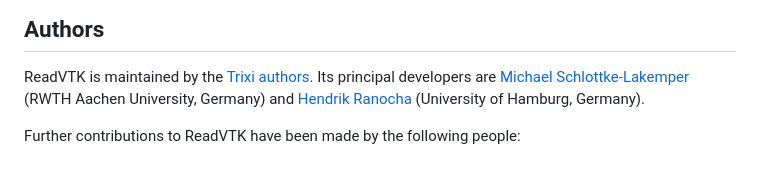
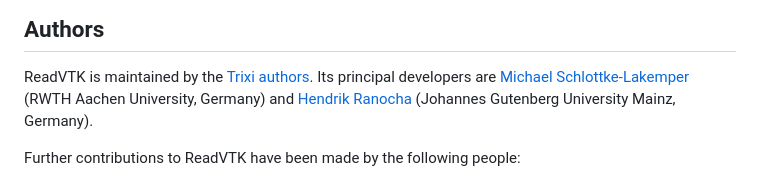
Before and after one commit to JuliaVTK/ReadVTK.jl, a Markdown page: README.md, the part around the change. Drawn GitHub-style.

```diff
--- a/README.md
+++ b/README.md
@@ -114,7 +114,7 @@ ReadVTK is maintained by the
 Its principal developers are
 [Michael Schlottke-Lakemper](https://lakemper.eu)
 (RWTH Aachen University, Germany) and [Hendrik Ranocha](https://ranocha.de)
-(University of Hamburg, Germany).
+(Johannes Gutenberg University Mainz, Germany).
 
 Further contributions to ReadVTK have been made by the following people:
 * [Jorge Pérez Zerpa](https://www.fing.edu.uy/~jorgepz/)
```
Also changed, not shown: docs/src/index.md (+1 -1 lines).
